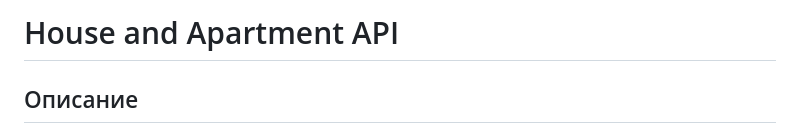
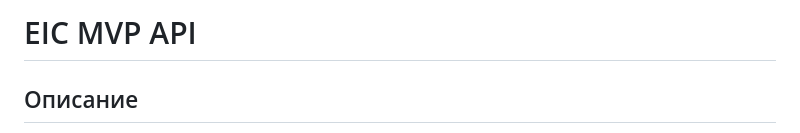
Before and after one commit to bikovshanin/eic, a Markdown page: README.md, the part around the change. GitHub-like rendering.

```diff
--- a/README.md
+++ b/README.md
@@ -1,4 +1,4 @@
-# House and Apartment API
+# EIC MVP API
 
 ## Описание
 
```
